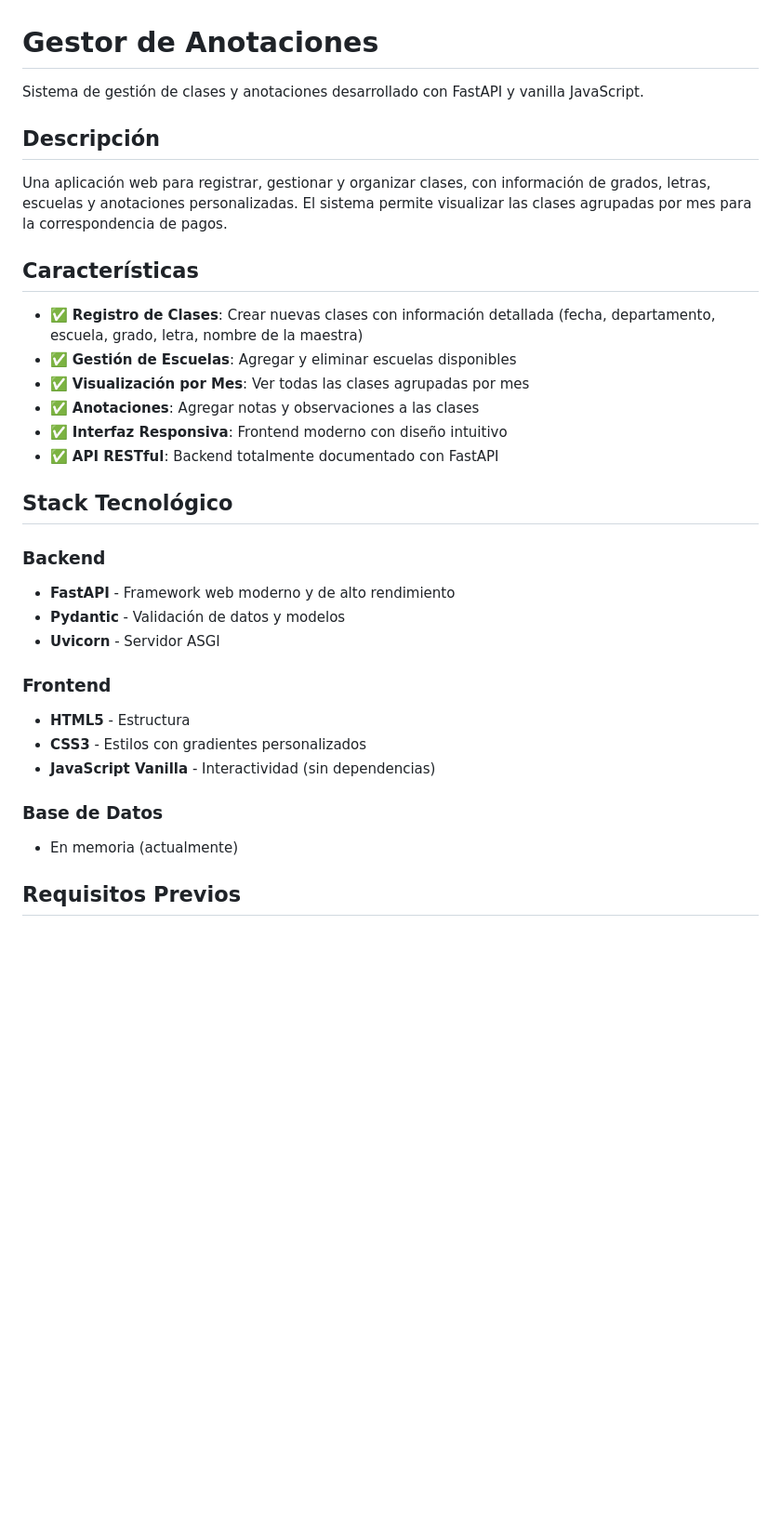
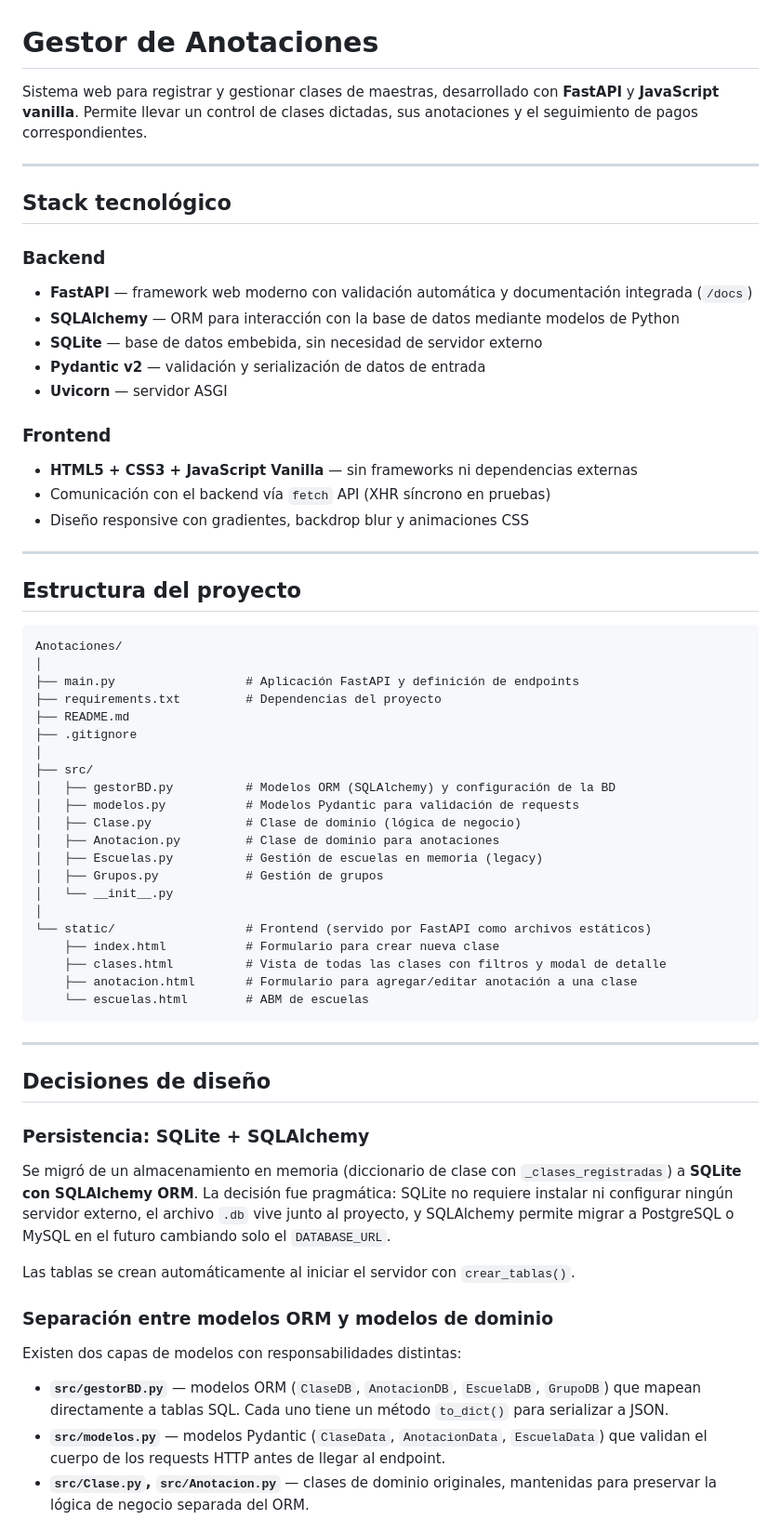
Before and after one commit to Fedejalife99/Gestor-de-anotaciones, a Markdown page: README.md, the part around one of its changes. Shown at 93% size. Drawn GitHub-style; blank space fills up the shorter version.

Commit message:
Actualizacion Readme

````diff
--- a/README.md
+++ b/README.md
@@ -1,34 +1,63 @@
 # Gestor de Anotaciones
 
-Sistema de gestión de clases y anotaciones desarrollado con FastAPI y vanilla JavaScript.
+Sistema web para registrar y gestionar clases de maestras, desarrollado con **FastAPI** y **JavaScript vanilla**. Permite llevar un control de clases dictadas, sus anotaciones y el seguimiento de pagos correspondientes.
 
-## Descripción
+---
 
-Una aplicación web para registrar, gestionar y organizar clases, con información de grados, letras, escuelas y anotaciones personalizadas. El sistema permite visualizar las clases agrupadas por mes para la correspondencia de pagos.
-
-## Características
-
-- ✅ **Registro de Clases**: Crear nuevas clases con información detallada (fecha, departamento, escuela, grado, letra, nombre de la maestra)
-- ✅ **Gestión de Escuelas**: Agregar y eliminar escuelas disponibles
-- ✅ **Visualización por Mes**: Ver todas las clases agrupadas por mes
-- ✅ **Anotaciones**: Agregar notas y observaciones a las clases
-- ✅ **Interfaz Responsiva**: Frontend moderno con diseño intuitivo
-- ✅ **API RESTful**: Backend totalmente documentado con FastAPI
-
-## Stack Tecnológico
+## Stack tecnológico
 
 ### Backend
-- **FastAPI** - Framework web moderno y de alto rendimiento
-- **Pydantic** - Validación de datos y modelos
-- **Uvicorn** - Servidor ASGI
+- **FastAPI** — framework web moderno con validación automática y documentación integrada (`/docs`)
+- **SQLAlchemy** — ORM para interacción con la base de datos mediante modelos de Python
+- **SQLite** — base de datos embebida, sin necesidad de servidor externo
+- **Pydantic v2** — validación y serialización de datos de entrada
+- **Uvicorn** — servidor ASGI
 
 ### Frontend
-- **HTML5** - Estructura
-- **CSS3** - Estilos con gradientes personalizados
-- **JavaScript Vanilla** - Interactividad (sin dependencias)
+- **HTML5 + CSS3 + JavaScript Vanilla** — sin frameworks ni dependencias externas
+- Comunicación con el backend vía `fetch` API (XHR síncrono en pruebas)
+- Diseño responsive con gradientes, backdrop blur y animaciones CSS
 
-### Base de Datos
-- En memoria (actualmente)
+---
 
-## Requisitos Previos
+## Estructura del proyecto
 
+```
+Anotaciones/
+│
+├── main.py                  # Aplicación FastAPI y definición de endpoints
+├── requirements.txt         # Dependencias del proyecto
+├── README.md
+├── .gitignore
+│
+├── src/
+│   ├── gestorBD.py          # Modelos ORM (SQLAlchemy) y configuración de la BD
+│   ├── modelos.py           # Modelos Pydantic para validación de requests
+│   ├── Clase.py             # Clase de dominio (lógica de negocio)
+│   ├── Anotacion.py         # Clase de dominio para anotaciones
+│   ├── Escuelas.py          # Gestión de escuelas en memoria (legacy)
+│   ├── Grupos.py            # Gestión de grupos
+│   └── __init__.py
+│
+└── static/                  # Frontend (servido por FastAPI como archivos estáticos)
+    ├── index.html           # Formulario para crear nueva clase
+    ├── clases.html          # Vista de todas las clases con filtros y modal de detalle
+    ├── anotacion.html       # Formulario para agregar/editar anotación a una clase
+    └── escuelas.html        # ABM de escuelas
+```
+
+---
+
+## Decisiones de diseño
+
+### Persistencia: SQLite + SQLAlchemy
+Se migró de un almacenamiento en memoria (diccionario de clase con `_clases_registradas`) a **SQLite con SQLAlchemy ORM**. La decisión fue pragmática: SQLite no requiere instalar ni configurar ningún servidor externo, el archivo `.db` vive junto al proyecto, y SQLAlchemy permite migrar a PostgreSQL o MySQL en el futuro cambiando solo el `DATABASE_URL`.
+
+Las tablas se crean automáticamente al iniciar el servidor con `crear_tablas()`.
+
+### Separación entre modelos ORM y modelos de dominio
+Existen dos capas de modelos con responsabilidades distintas:
+- **`src/gestorBD.py`** — modelos ORM (`ClaseDB`, `AnotacionDB`, `EscuelaDB`, `GrupoDB`) que mapean directamente a tablas SQL. Cada uno tiene un método `to_dict()` para serializar a JSON.
+- **`src/modelos.py`** — modelos Pydantic (`ClaseData`, `AnotacionData`, `EscuelaData`) que validan el cuerpo de los requests HTTP antes de llegar al endpoint.
+- **`src/Clase.py`, `src/Anotacion.py`** — clases de dominio originales, mantenidas para preservar la lógica de negocio separada del ORM.
+
````
Also changed, not shown: other parts of README.md (+97 -122 lines).
